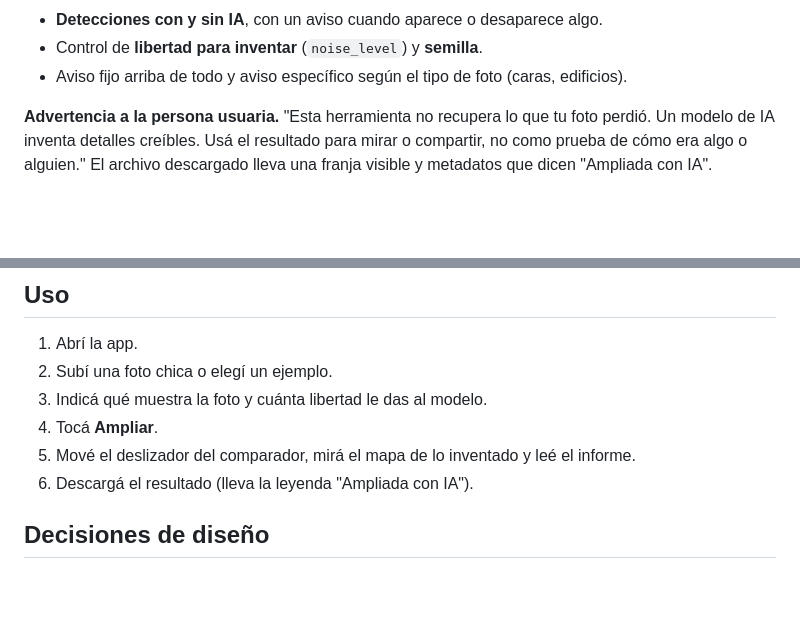
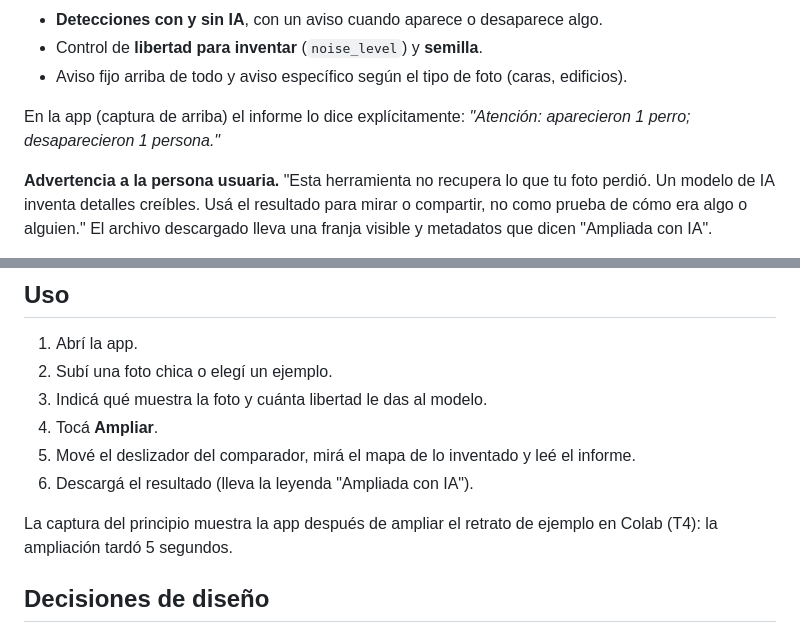
Before and after one commit to hbarrabasqui/tpi2-ampliador, a Markdown page: README.md, 2 parts joined by grey strips. Drawn GitHub-style; blank space fills up the shorter version.

Commit message:
README: captura de la app funcionando en Colab
Co-Authored-By: Claude Opus 5.5 <noreply@anthropic.com>
Claude-Session: https://claude.ai/code/session_01K7n4Z17GYn2LbYWCwjYd9J

```diff
--- a/README.md
+++ b/README.md
@@ -55,7 +55,7 @@ Algo más sutil: en el retrato, la **mancha oscura sobre el ojo** es daño de la
 - Control de **libertad para inventar** (`noise_level`) y **semilla**.
 - Aviso fijo arriba de todo y aviso específico según el tipo de foto (caras, edificios).
 
-<!-- PENDIENTE: captura de la app (docs/img/app.png) -->
+En la app (captura de arriba) el informe lo dice explícitamente: *"Atención: aparecieron 1 perro; desaparecieron 1 persona."*
 
 **Advertencia a la persona usuaria.** "Esta herramienta no recupera lo que tu foto perdió. Un modelo de IA inventa detalles creíbles. Usá el resultado para mirar o compartir, no como prueba de cómo era algo o alguien." El archivo descargado lleva una franja visible y metadatos que dicen "Ampliada con IA".
 
@@ -142,7 +142,7 @@ Abrí [`colab/ejecutar_en_colab.ipynb`](colab/ejecutar_en_colab.ipynb) en Colab,
 5. Mové el deslizador del comparador, mirá el mapa de lo inventado y leé el informe.
 6. Descargá el resultado (lleva la leyenda "Ampliada con IA").
 
-<!-- PENDIENTE: capturas de cada paso -->
+La captura del principio muestra la app después de ampliar el retrato de ejemplo en Colab (T4): la ampliación tardó 5 segundos.
 
 ## Decisiones de diseño
 
```
Also changed, not shown: other parts of README.md (+1 -1 lines), docs/img/app.png (added).
